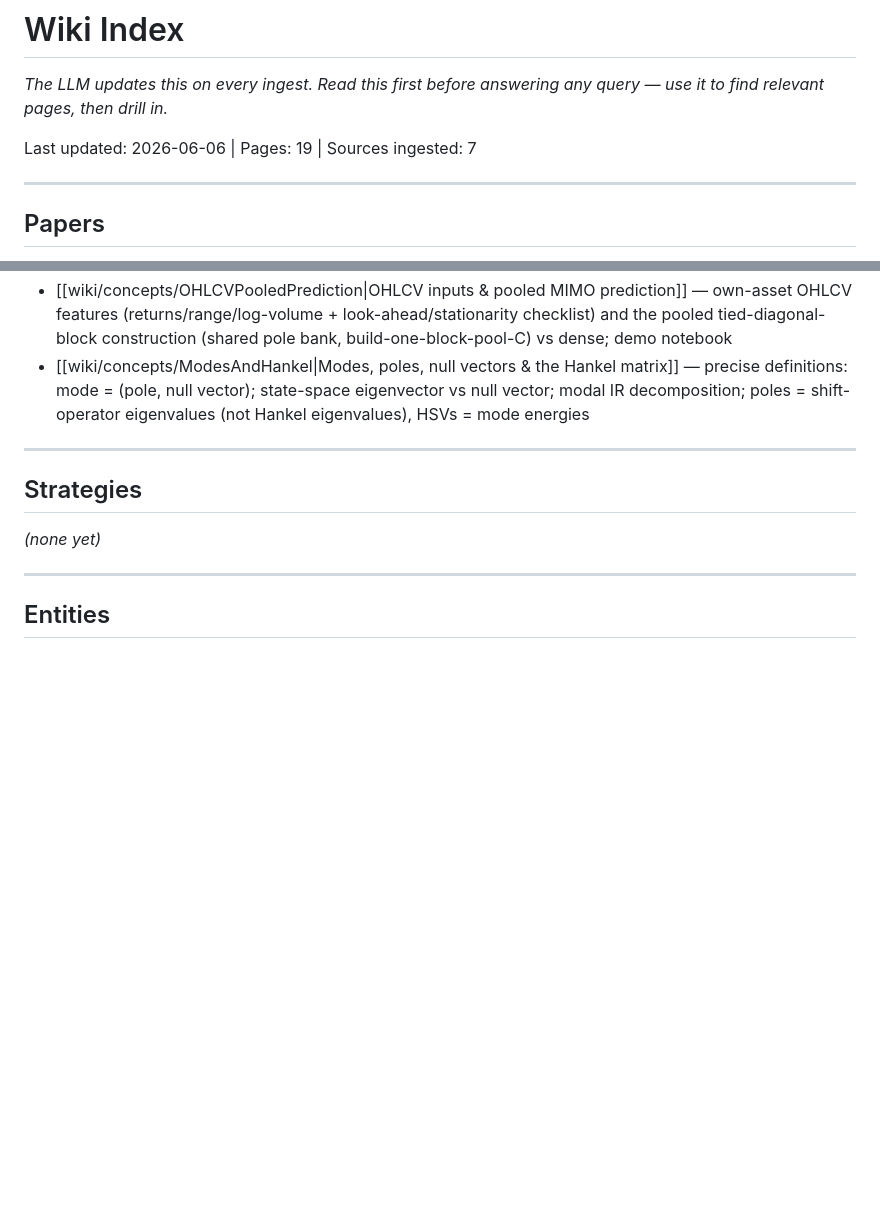
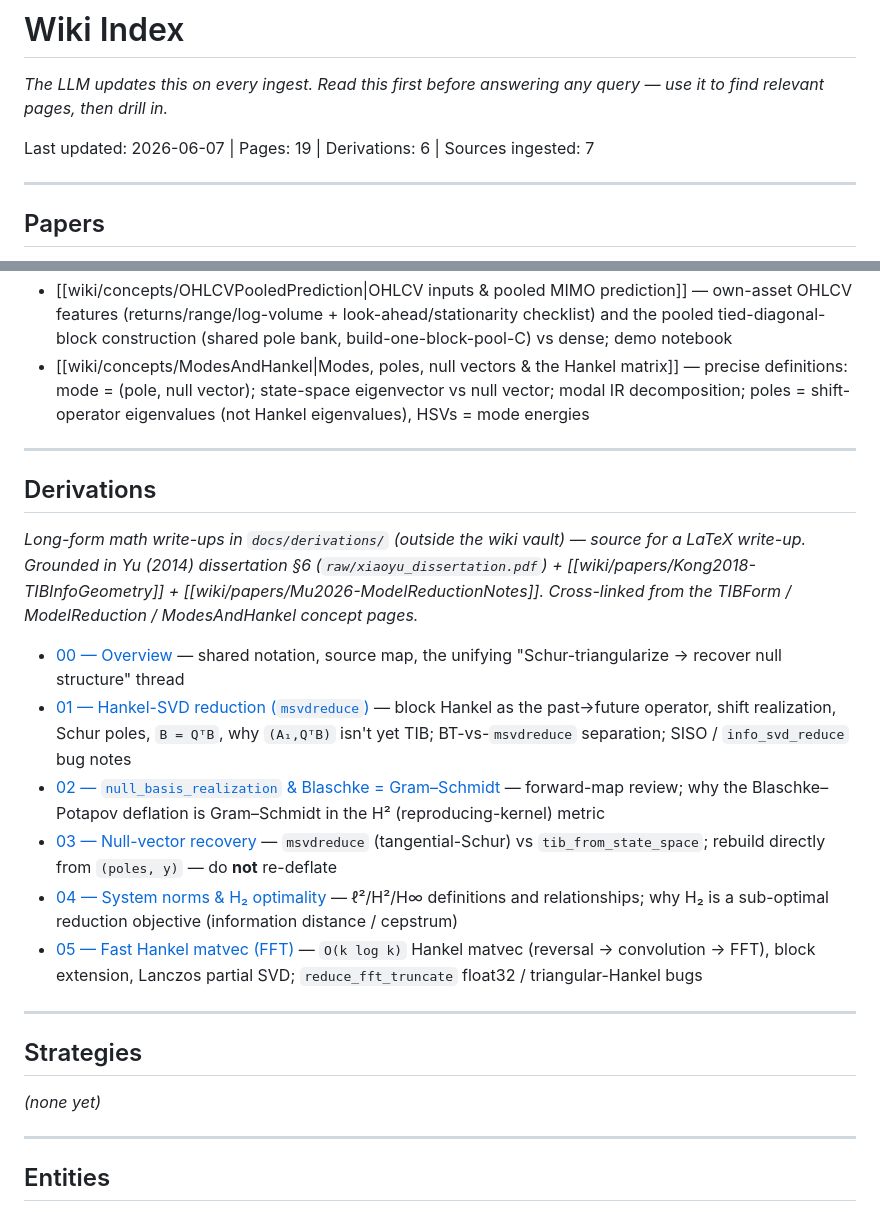
Before and after one commit to QFStudent/genesis-alpha, a Markdown page: docs/llm-wiki/index.md, 2 parts joined by grey strips. GitHub-like rendering; blank space fills up the shorter version.

```diff
--- a/docs/llm-wiki/index.md
+++ b/docs/llm-wiki/index.md
@@ -2,7 +2,7 @@
 
 *The LLM updates this on every ingest. Read this first before answering any query — use it to find relevant pages, then drill in.*
 
-Last updated: 2026-06-06 | Pages: 19 | Sources ingested: 7
+Last updated: 2026-06-07 | Pages: 19 | Derivations: 6 | Sources ingested: 7
 
 ---
 
@@ -34,6 +34,19 @@ Last updated: 2026-06-06 | Pages: 19 | Sources ingested: 7
 
 ---
 
+## Derivations
+
+*Long-form math write-ups in `docs/derivations/` (outside the wiki vault) — source for a LaTeX write-up. Grounded in Yu (2014) dissertation §6 (`raw/xiaoyu_dissertation.pdf`) + [[wiki/papers/Kong2018-TIBInfoGeometry]] + [[wiki/papers/Mu2026-ModelReductionNotes]]. Cross-linked from the TIBForm / ModelReduction / ModesAndHankel concept pages.*
+
+- [00 — Overview](../derivations/00-overview.md) — shared notation, source map, the unifying "Schur-triangularize → recover null structure" thread
+- [01 — Hankel-SVD reduction (`msvdreduce`)](../derivations/01-hankel-svd-reduction.md) — block Hankel as the past→future operator, shift realization, Schur poles, `B = QᵀB`, why `(A₁,QᵀB)` isn't yet TIB; BT-vs-`msvdreduce` separation; SISO / `info_svd_reduce` bug notes
+- [02 — `null_basis_realization` & Blaschke = Gram–Schmidt](../derivations/02-null-basis-realization.md) — forward-map review; why the Blaschke–Potapov deflation is Gram–Schmidt in the H² (reproducing-kernel) metric
+- [03 — Null-vector recovery](../derivations/03-null-vector-recovery.md) — `msvdreduce` (tangential-Schur) vs `tib_from_state_space`; rebuild directly from `(poles, y)` — do **not** re-deflate
+- [04 — System norms & H₂ optimality](../derivations/04-system-norms-and-h2-optimality.md) — ℓ²/H²/H∞ definitions and relationships; why H₂ is a sub-optimal reduction objective (information distance / cepstrum)
+- [05 — Fast Hankel matvec (FFT)](../derivations/05-fast-hankel-matvec.md) — `O(k log k)` Hankel matvec (reversal → convolution → FFT), block extension, Lanczos partial SVD; `reduce_fft_truncate` float32 / triangular-Hankel bugs
+
+---
+
 ## Strategies
 
 *(none yet)*
```
Also changed, not shown: docs/derivations/05-fast-hankel-matvec.md (+42 -8 lines), docs/llm-wiki/log.md (+1 -0 lines).
